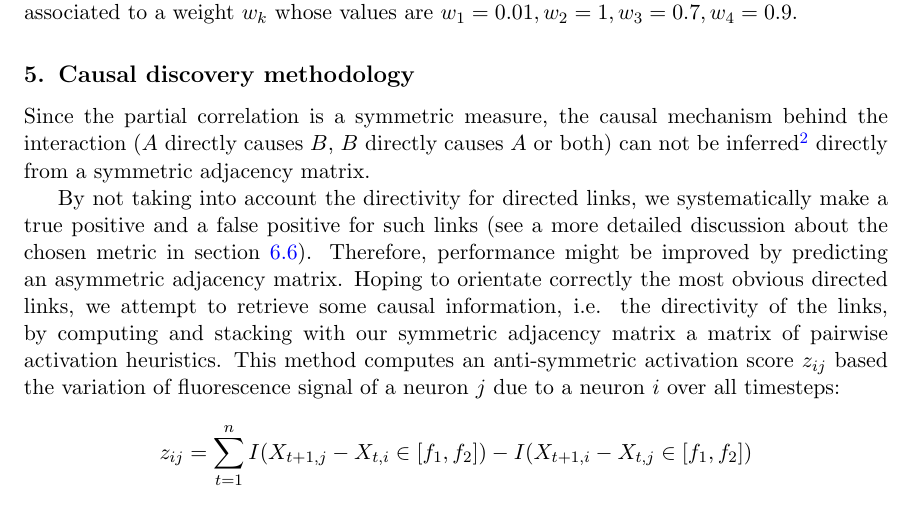
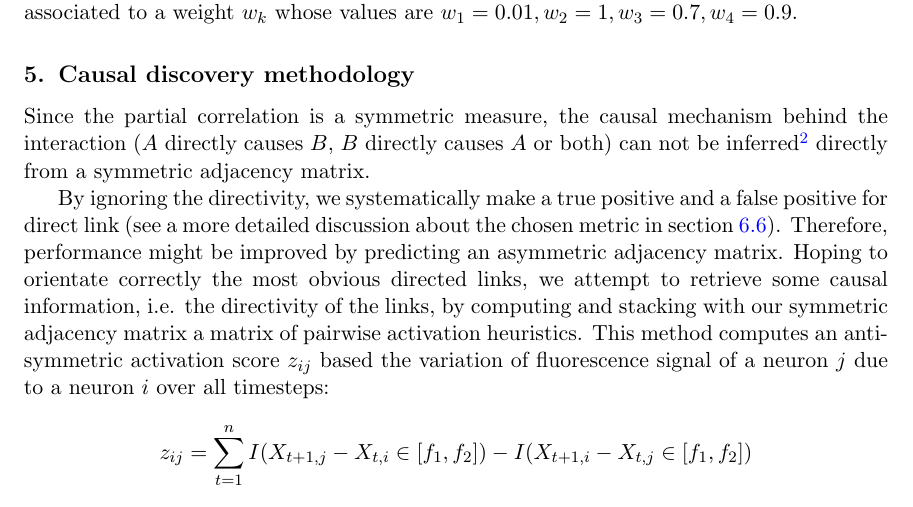
Before and after one commit to asutera/paper-connectomics, a LaTeX thesis (article.tex): part of page 4 of 5, cut so that both start at the same text. Compiled offline with pdfLaTeX.

Commit message:
todo + wording

```diff
--- a/article.tex
+++ b/article.tex
@@ -289,8 +289,8 @@ is induced by a common (hidden) variable; (ii) $A$ (respectively $B$) is
 conditionally correlated to a hidden variable affecting $B$ (resp. $A$)
 \cite{de2004discovery}.} directly from a symmetric adjacency matrix.
 
-By not taking into account the directivity for directed links, we systematically
-make a true positive and a false positive for such links (see a more detailed
+By ignoring the directivity, we systematically
+make a true positive and a false positive for direct link (see a more detailed
 discussion about the chosen metric in section \ref{sec:metric}). Therefore,
 performance might be improved by predicting an asymmetric adjacency matrix.
 Hoping to orientate correctly the most obvious directed links, we attempt to
```
Also changed, not shown: article.tex (2 more changed lines).
